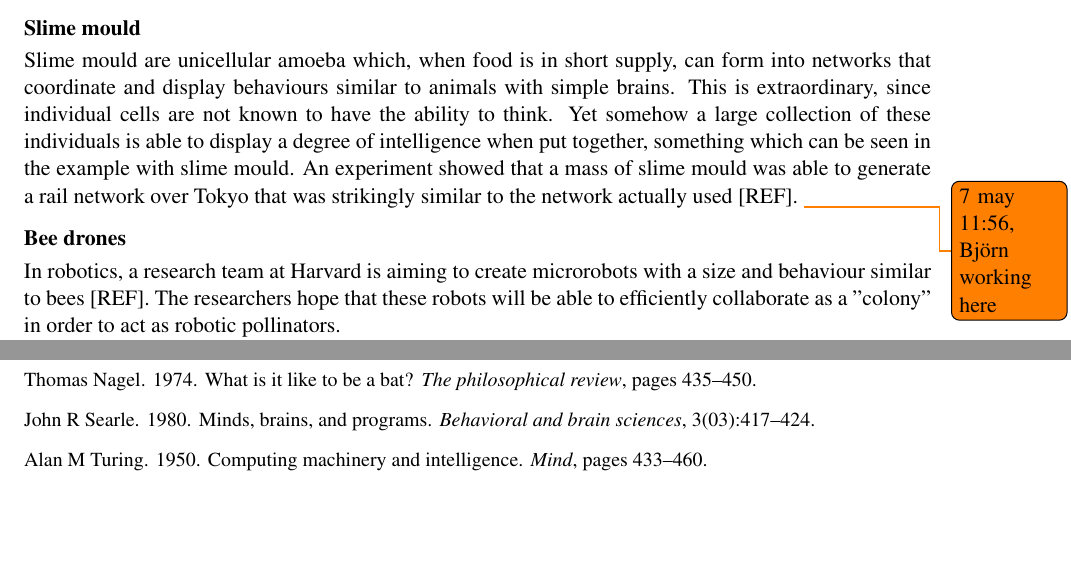
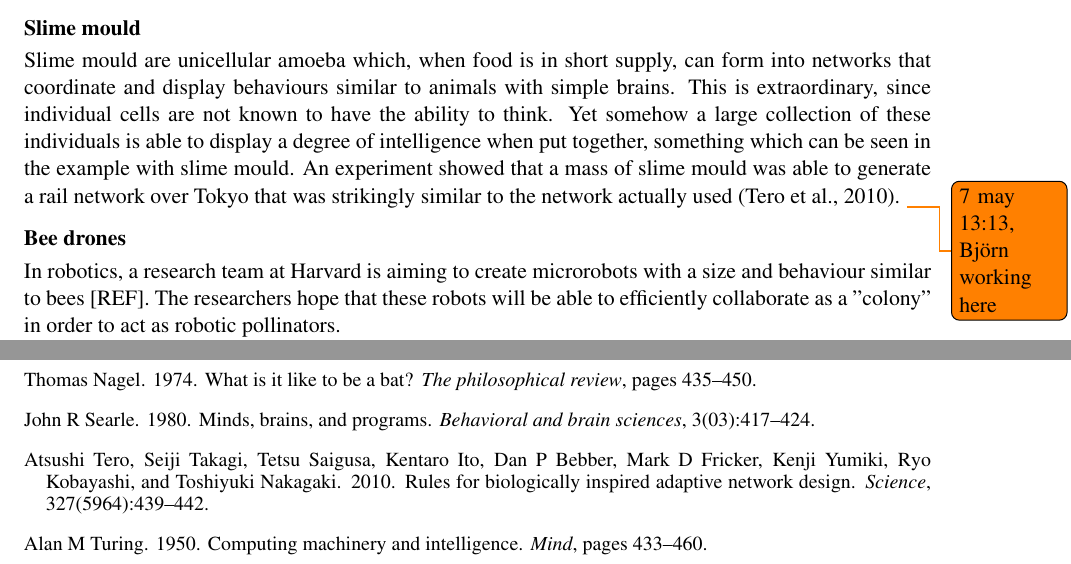
Before and after one commit to Qthulu/ai-essay, a LaTeX paper (essay.tex, which reads references.bib): two parts of pages 4 and 5 of 5, joined at a grey line, cut so that both start at the same text, the shorter picture padded with empty space. Compiled offline with pdfLaTeX.

Commit message:
Added reference about slime mould

```diff
--- a/essay.tex
+++ b/essay.tex
@@ -132,7 +132,7 @@ What might be considered as \textit{simple minds} can arise in, among others, an
 
 \subsubsection*{Slime mould}
 
-Slime mould are unicellular amoeba which, when food is in short supply, can form into networks that coordinate and display behaviours similar to animals with simple brains. This is extraordinary, since individual cells are not known to have the ability to think. Yet somehow a large collection of these individuals is able to display a degree of intelligence when put together, something which can be seen in the example with slime mould. An experiment showed that a mass of slime mould was able to generate a rail network over Tokyo that was strikingly similar to the network actually used [REF]. \todo{7 may 11:56, Björn working here}
+Slime mould are unicellular amoeba which, when food is in short supply, can form into networks that coordinate and display behaviours similar to animals with simple brains. This is extraordinary, since individual cells are not known to have the ability to think. Yet somehow a large collection of these individuals is able to display a degree of intelligence when put together, something which can be seen in the example with slime mould. An experiment showed that a mass of slime mould was able to generate a rail network over Tokyo that was strikingly similar to the network actually used \cite{tero2010rules}. \todo{7 may 13:13, Björn working here}
 % http://scienceblogs.com/notrocketscience/2010/01/21/slime-mould-attacks-simulates-tokyo-rail-network/
 
 \subsubsection*{Bee drones}
--- a/references.bib
+++ b/references.bib
@@ -41,3 +41,10 @@
   howpublished = "YouTube: \url{https://youtu.be/7Pq-S557XQU}",
   note = "[Online; accessed 2015-05-06]"
 }
+
+@article{tero2010rules,
+  title={Rules for biologically inspired adaptive network design},
+  author={Tero, Atsushi and Takagi, Seiji and Saigusa, Tetsu and Ito, Kentaro and Bebber, Dan P and Fricker, Mark D and Yumiki, Kenji and Kobayashi, Ryo and Nakagaki, Toshiyuki},
+  journal={Science},
+  volume={327},
+  number={5964},
```
Also changed, not shown: references.bib (4 more changed lines).
